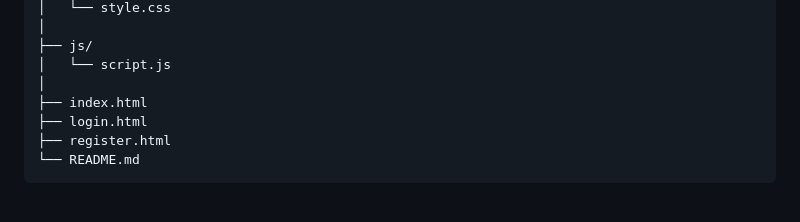
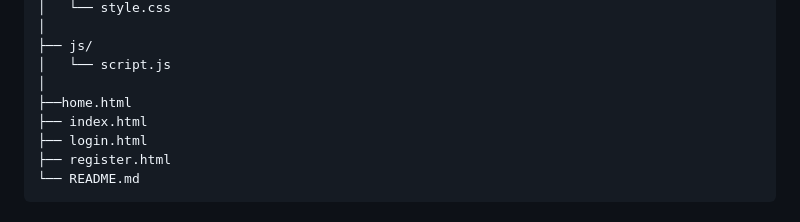
Before and after one commit to saipavithra-29/goodfluence-web, a Markdown page: README.md, the part around the change. GitHub-like rendering.

Commit message:
Update README with home page progress

```diff
--- a/README.md
+++ b/README.md
@@ -79,6 +79,7 @@ goodfluence-web/
 ├── js/
 │   └── script.js
 │
+├──home.html
 ├── index.html
 ├── login.html
 ├── register.html
```
